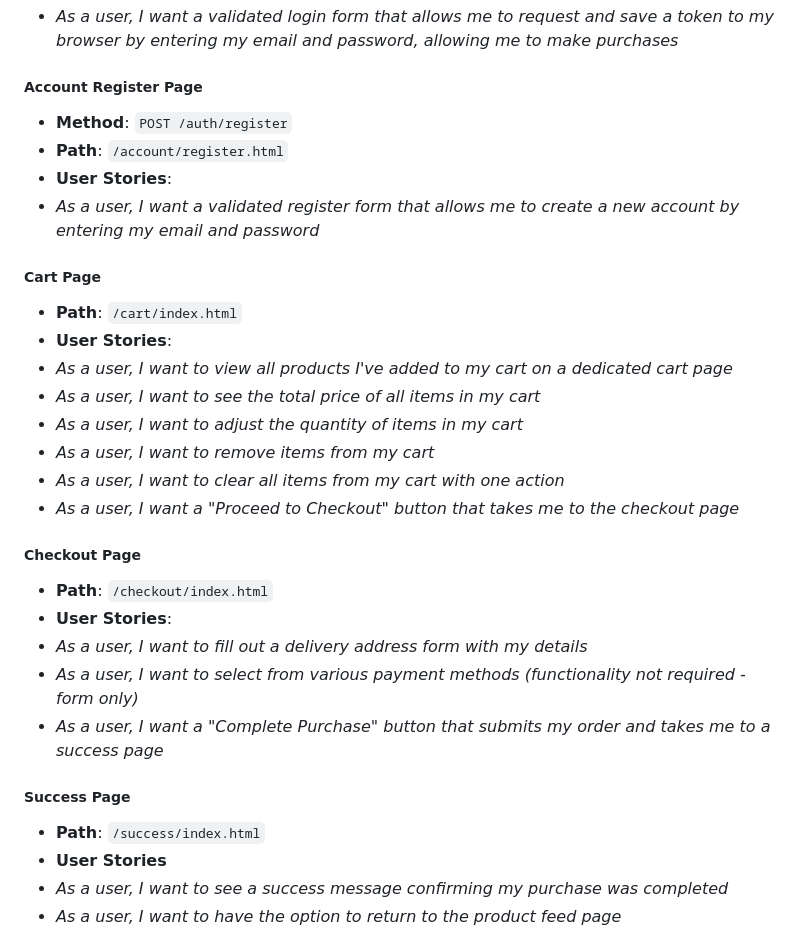
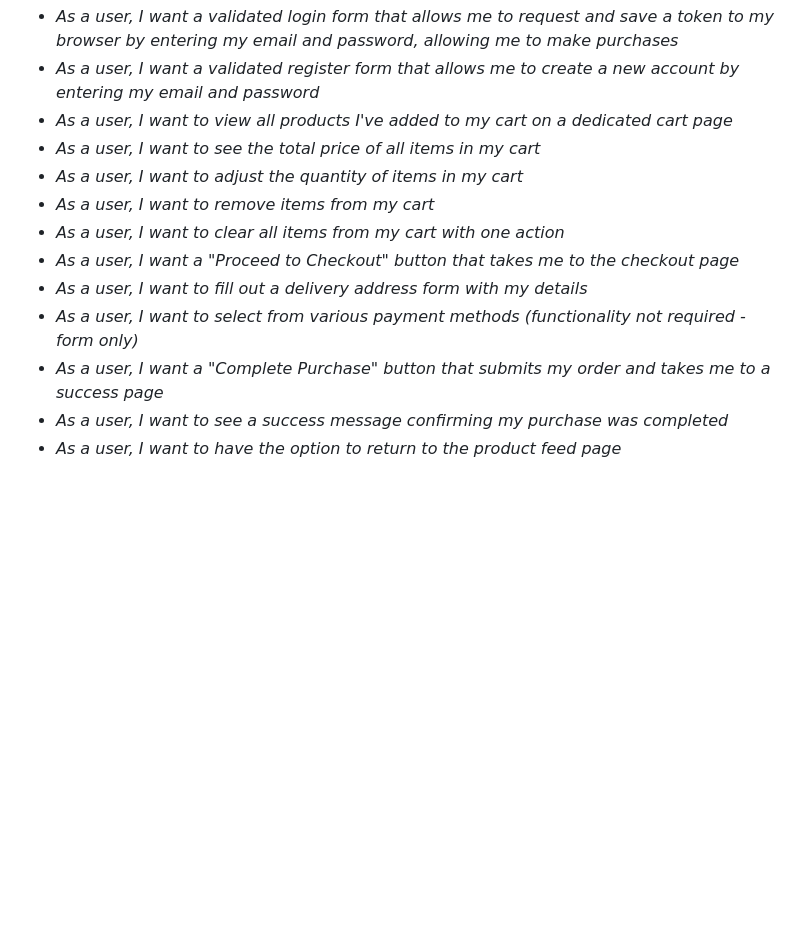
Before and after one commit to synnestorm/project-exam-one, a Markdown page: README.md, the part around one of its changes. Drawn GitHub-style; blank space fills up the shorter version.

```diff
--- a/README.md
+++ b/README.md
@@ -59,35 +30,14 @@ You must follow the tech stack exactly unless this brief explicitly says otherwi
 - _As a user, I want a validated login form that allows me to request and save a token to my browser by entering my email and password, allowing me to make purchases_
-
-##### **Account Register Page**
-
-- **Method**: `POST /auth/register`
-- **Path**: `/account/register.html`
-- **User Stories**:
 - _As a user, I want a validated register form that allows me to create a new account by entering my email and password_
-
-##### **Cart Page**
-
-- **Path**: `/cart/index.html`
-- **User Stories**:
 - _As a user, I want to view all products I've added to my cart on a dedicated cart page_
 - _As a user, I want to see the total price of all items in my cart_
 - _As a user, I want to adjust the quantity of items in my cart_
 - _As a user, I want to remove items from my cart_
 - _As a user, I want to clear all items from my cart with one action_
 - _As a user, I want a "Proceed to Checkout" button that takes me to the checkout page_
-
-##### **Checkout Page**
-
-- **Path**: `/checkout/index.html`
-- **User Stories**:
 - _As a user, I want to fill out a delivery address form with my details_
 - _As a user, I want to select from various payment methods (functionality not required - form only)_
 - _As a user, I want a "Complete Purchase" button that submits my order and takes me to a success page_
-
-##### **Success Page**
-
-- **Path**: `/success/index.html`
-- **User Stories**
 - _As a user, I want to see a success message confirming my purchase was completed_
 - _As a user, I want to have the option to return to the product feed page_
 
```
Also changed, not shown: other parts of README.md (+5 -34 lines).
